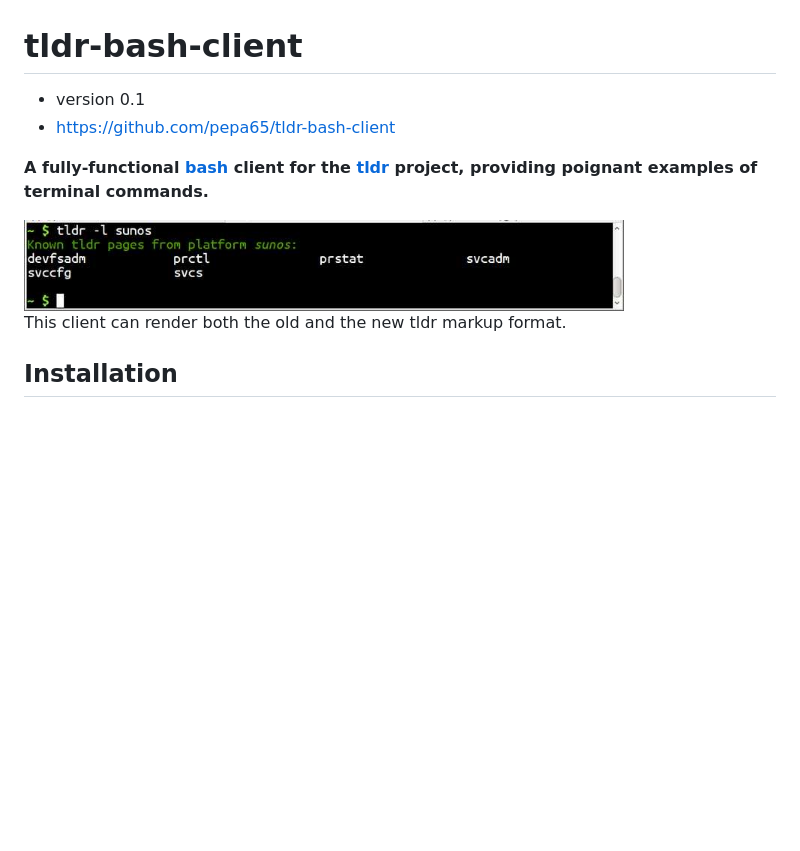
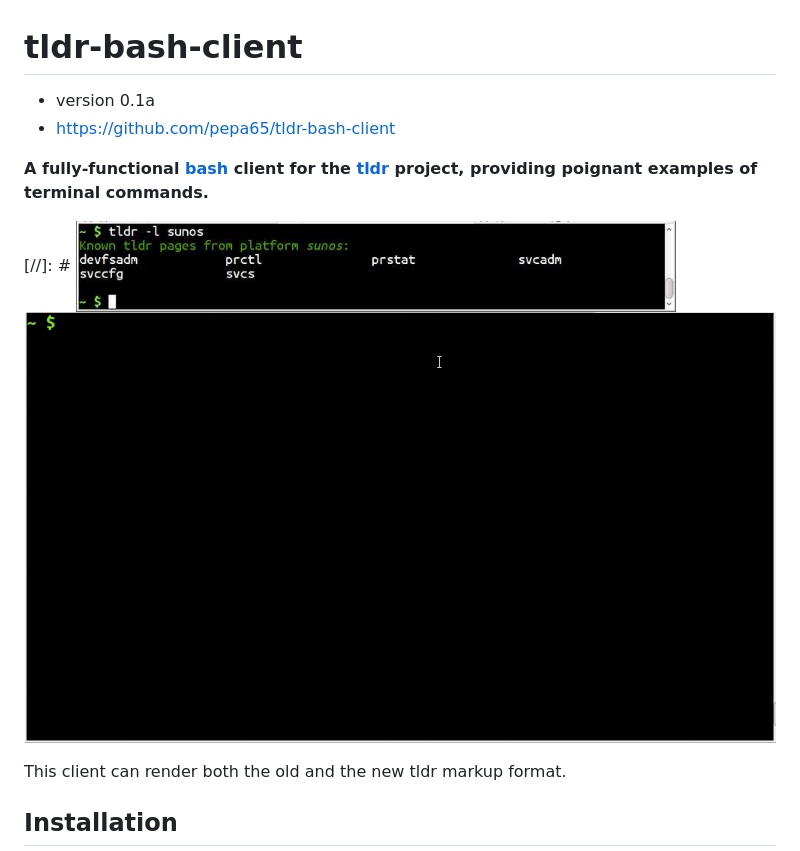
Before and after one commit to raylee/tldr-sh-client, a Markdown page: README.md, the part around the change. GitHub-like rendering; pictures changed too: tldr-list.gif (added); blank space fills up the shorter version.

Commit message:
Version 0.1a - No explicit dash before examples - Space in front of all lines - Try gif in readme

```diff
--- a/README.md
+++ b/README.md
@@ -1,13 +1,14 @@
 # tldr-bash-client
 
-* version 0.1
+* version 0.1a
 * https://github.com/pepa65/tldr-bash-client
 
 **A fully-functional [bash](https://tiswww.case.edu/php/chet/bash/bashtop.html)
 client for the [tldr](https://github.com/rprieto/tldr/) project, providing
 poignant examples of terminal commands.**
 
-<img alt="tldr list screenshot" src="tldr-list.jpg" title="tldr list" width="600" />
+[//]: # <img alt="tldr list screenshot" src="tldr-list.jpg" title="tldr list" width="600" />
+<img alt="tldr list GIF" src="tldr-list.gif" title="tldr list" />
 
 This client can render both the old and the new tldr markup format.
 
```
Also changed, not shown: 1 other file.
